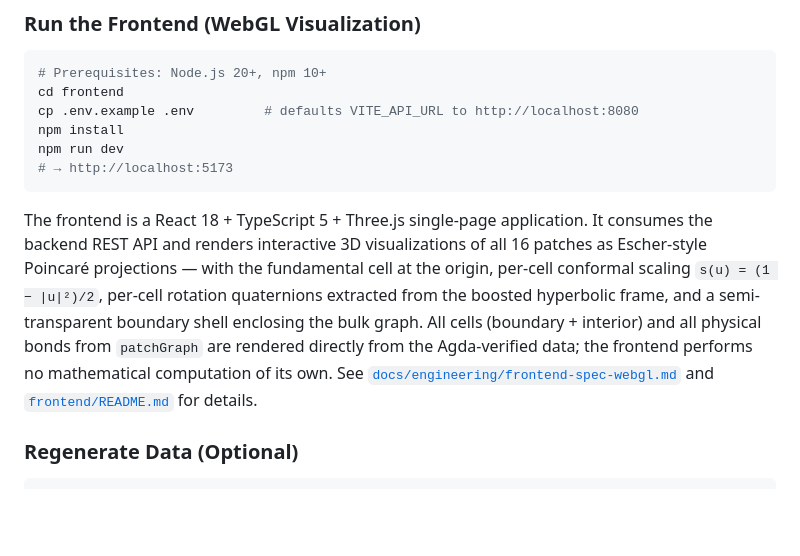
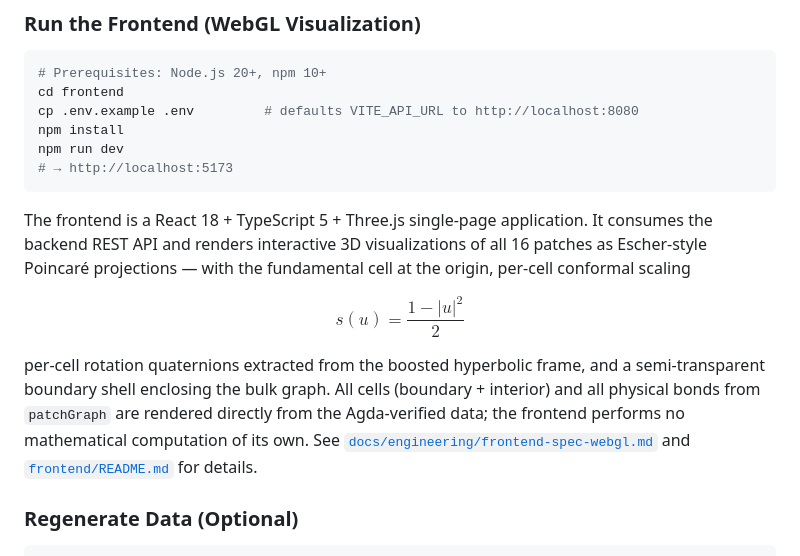
Before and after one commit to m4gnum-opus/univalence-gravity, a Markdown page: docs/README.md, the part around one of its changes. Drawn GitHub-style; blank space fills up the shorter version.

````diff
--- a/docs/README.md
+++ b/docs/README.md
@@ -97,7 +113,13 @@ npm run dev
 # → http://localhost:5173
 ```
 
-The frontend is a React 18 + TypeScript 5 + Three.js single-page application. It consumes the backend REST API and renders interactive 3D visualizations of all 16 patches as Escher-style Poincaré projections — with the fundamental cell at the origin, per-cell conformal scaling `s(u) = (1 − |u|²)/2`, per-cell rotation quaternions extracted from the boosted hyperbolic frame, and a semi-transparent boundary shell enclosing the bulk graph. All cells (boundary + interior) and all physical bonds from `patchGraph` are rendered directly from the Agda-verified data; the frontend performs no mathematical computation of its own. See [`docs/engineering/frontend-spec-webgl.md`](engineering/frontend-spec-webgl.md) and [`frontend/README.md`](../frontend/README.md) for details.
+The frontend is a React 18 + TypeScript 5 + Three.js single-page application. It consumes the backend REST API and renders interactive 3D visualizations of all 16 patches as Escher-style Poincaré projections — with the fundamental cell at the origin, per-cell conformal scaling
+
+$$
+s(u) = \frac{1 - |u|^2}{2}
+$$
+
+per-cell rotation quaternions extracted from the boosted hyperbolic frame, and a semi-transparent boundary shell enclosing the bulk graph. All cells (boundary + interior) and all physical bonds from `patchGraph` are rendered directly from the Agda-verified data; the frontend performs no mathematical computation of its own. See [`docs/engineering/frontend-spec-webgl.md`](engineering/frontend-spec-webgl.md) and [`frontend/README.md`](../frontend/README.md) for details.
 
 ### Regenerate Data (Optional)
 
````
Also changed, not shown: other parts of docs/README.md (+38 -17 lines).
